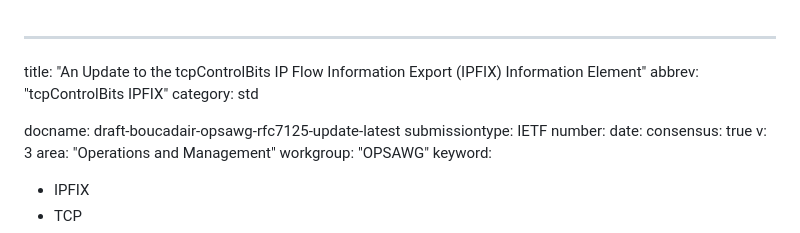
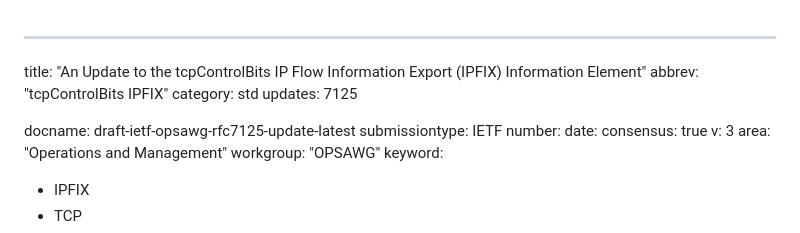
Before and after one commit to boucadair/-ipfix-rfc7125-update, a Markdown page: draft-ietf-opsawg-rfc7125-update.md, the part around the change. GitHub-like rendering.

```diff
--- a/draft-boucadair-opsawg-rfc7125-update.md
+++ b/draft-ietf-opsawg-rfc7125-update.md
@@ -2,8 +2,9 @@
 title: "An Update to the tcpControlBits IP Flow Information Export (IPFIX) Information Element"
 abbrev: "tcpControlBits IPFIX"
 category: std
+updates: 7125
 
-docname: draft-boucadair-opsawg-rfc7125-update-latest
+docname: draft-ietf-opsawg-rfc7125-update-latest
 submissiontype: IETF
 number:
 date:
```
